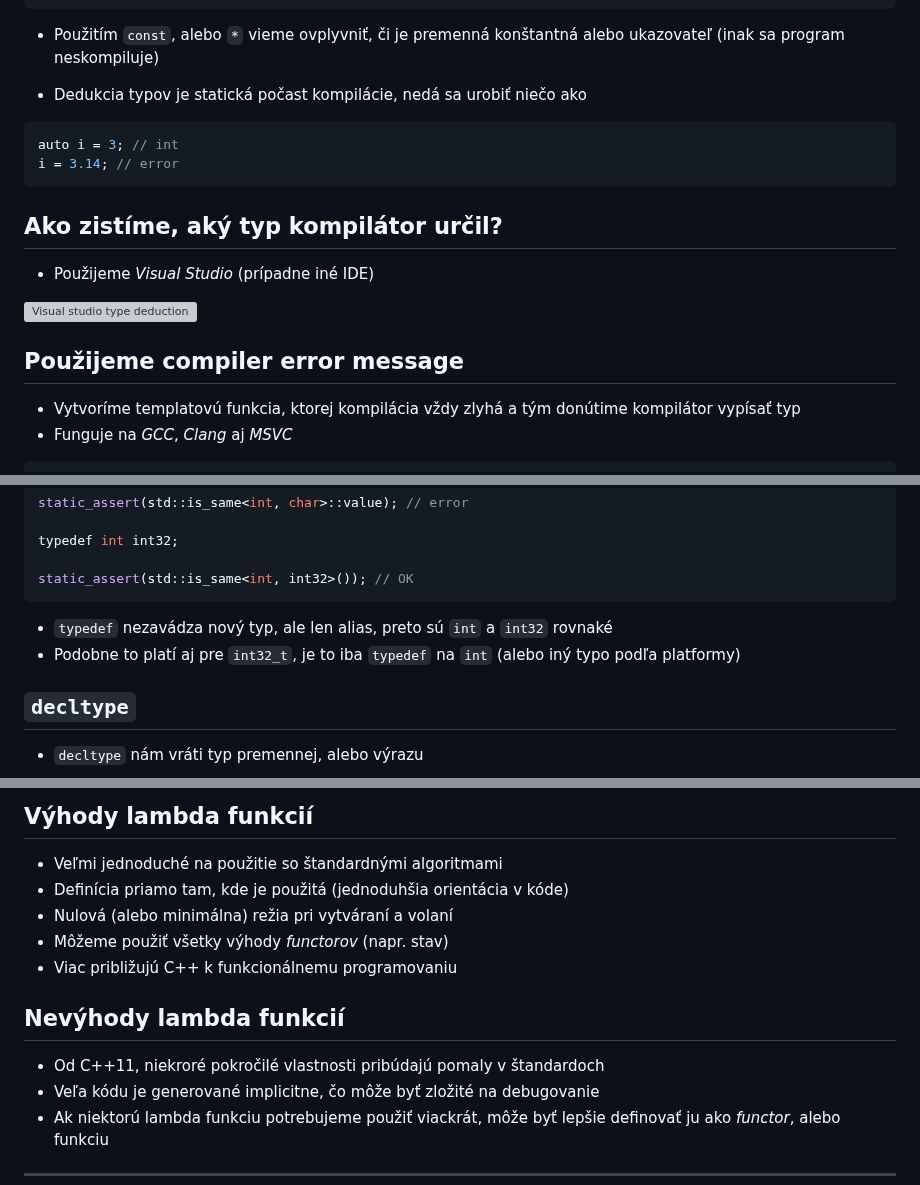
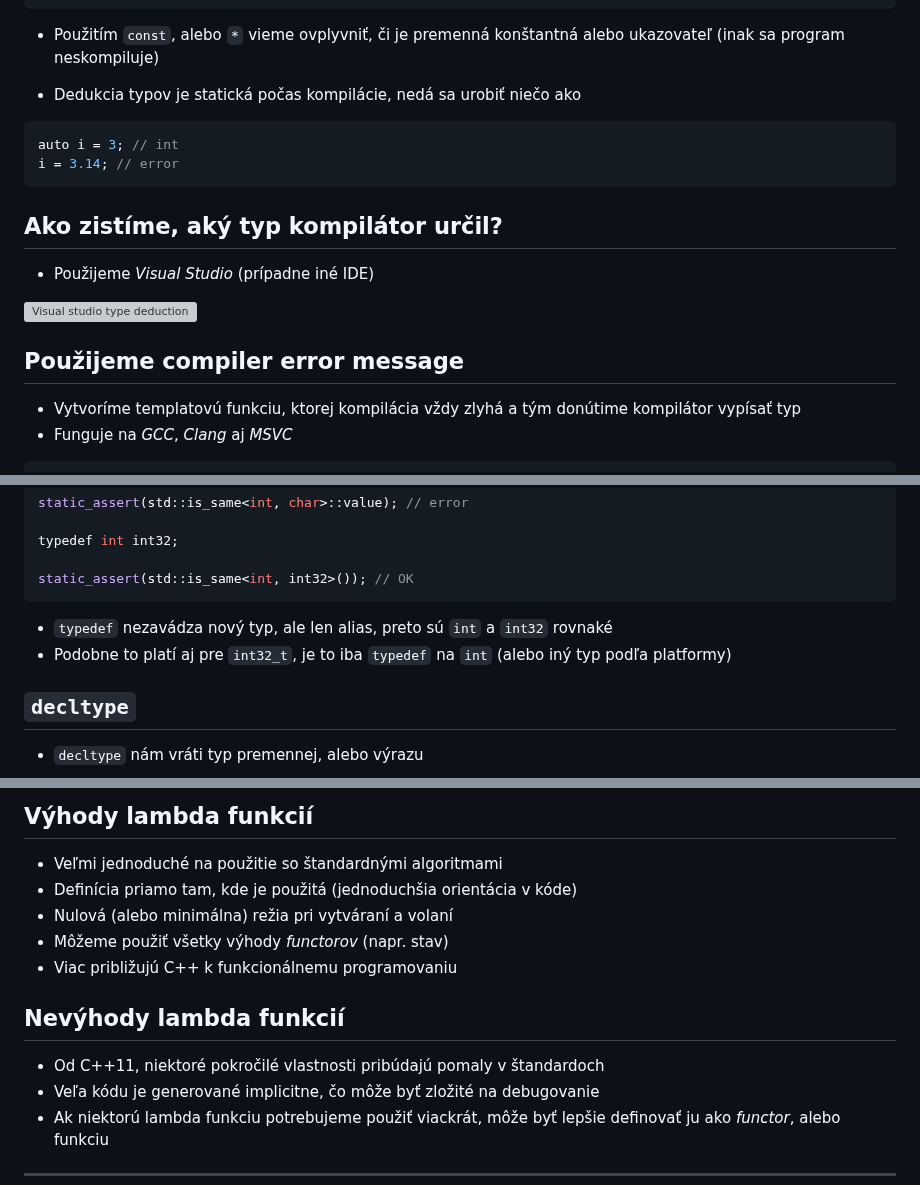
Before and after one commit to cppseminar/apc-lectures, a Markdown page: public/lectures/lambdas.md, 3 parts joined by grey strips. Rendered like a GitHub page; grey boxes are pictures that could not be loaded.

````diff
--- a/public/lectures/lambdas.md
+++ b/public/lectures/lambdas.md
@@ -56,7 +56,7 @@ const auto ci = 7; // const int
 
 * Použitím `const`, alebo `*` vieme ovplyvniť, či je premenná konštantná alebo ukazovateľ (inak sa program neskompiluje)
 
-* Dedukcia typov je statická počast kompilácie, nedá sa urobiť niečo ako
+* Dedukcia typov je statická počas kompilácie, nedá sa urobiť niečo ako
 
 ```cpp
 auto i = 3; // int
@@ -73,7 +73,7 @@ i = 3.14; // error
 
 ## Použijeme compiler error message
 
-* Vytvoríme templatovú funkcia, ktorej kompilácia vždy zlyhá a tým donútime kompilátor vypísať typ
+* Vytvoríme templatovú funkciu, ktorej kompilácia vždy zlyhá a tým donútime kompilátor vypísať typ
 * Funguje na *GCC*, *Clang* aj *MSVC*
 
 ```cpp
@@ -133,7 +133,7 @@ static_assert(std::is_same<int, int32>()); // OK
 ```
 
 * `typedef` nezavádza nový typ, ale len alias, preto sú `int` a `int32` rovnaké
-* Podobne to platí aj pre `int32_t`, je to iba `typedef` na `int` (alebo iný typo podľa platformy)
+* Podobne to platí aj pre `int32_t`, je to iba `typedef` na `int` (alebo iný typ podľa platformy)
 
 
 ## `decltype`
@@ -741,7 +741,7 @@ func(); // 3
 ## Výhody lambda funkcií
 
 * Veľmi jednoduché na použitie so štandardnými algoritmami
-* Definícia priamo tam, kde je použitá (jednoduhšia orientácia v kóde)
+* Definícia priamo tam, kde je použitá (jednoduchšia orientácia v kóde)
 * Nulová (alebo minimálna) režia pri vytváraní a volaní
 * Môžeme použiť všetky výhody *functorov* (napr. stav)
 * Viac približujú C++ k funkcionálnemu programovaniu
@@ -749,7 +749,7 @@ func(); // 3
 
 ## Nevýhody lambda funkcií
 
-* Od C++11, niekroré pokročilé vlastnosti pribúdajú pomaly v štandardoch
+* Od C++11, niektoré pokročilé vlastnosti pribúdajú pomaly v štandardoch
 * Veľa kódu je generované implicitne, čo môže byť zložité na debugovanie
 * Ak niektorú lambda funkciu potrebujeme použiť viackrát, môže byť lepšie definovať ju ako *functor*, alebo funkciu
 
````
Also changed, not shown: other parts of public/lectures/lambdas.md (+37 -19 lines).
